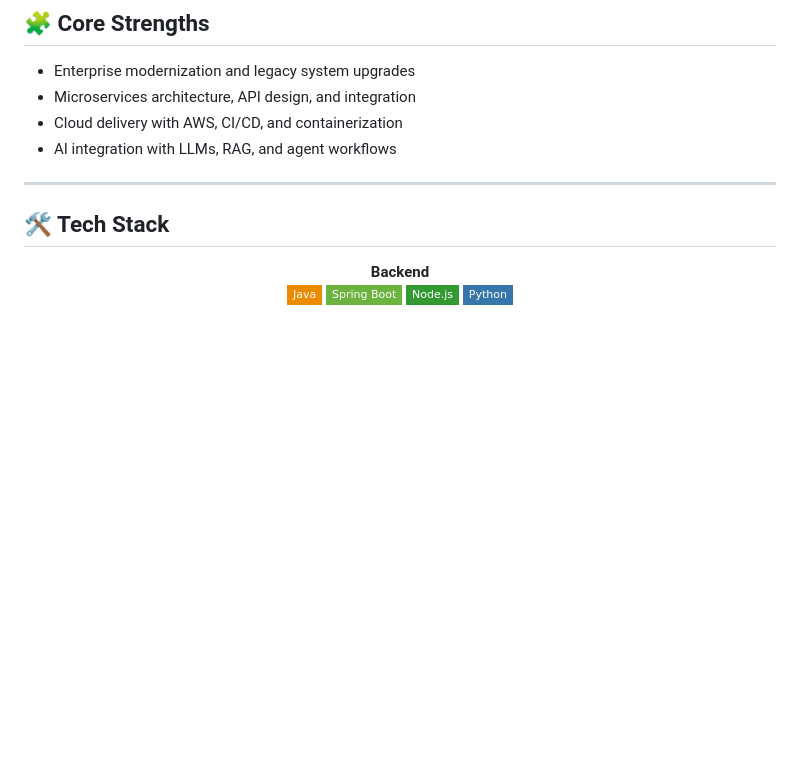
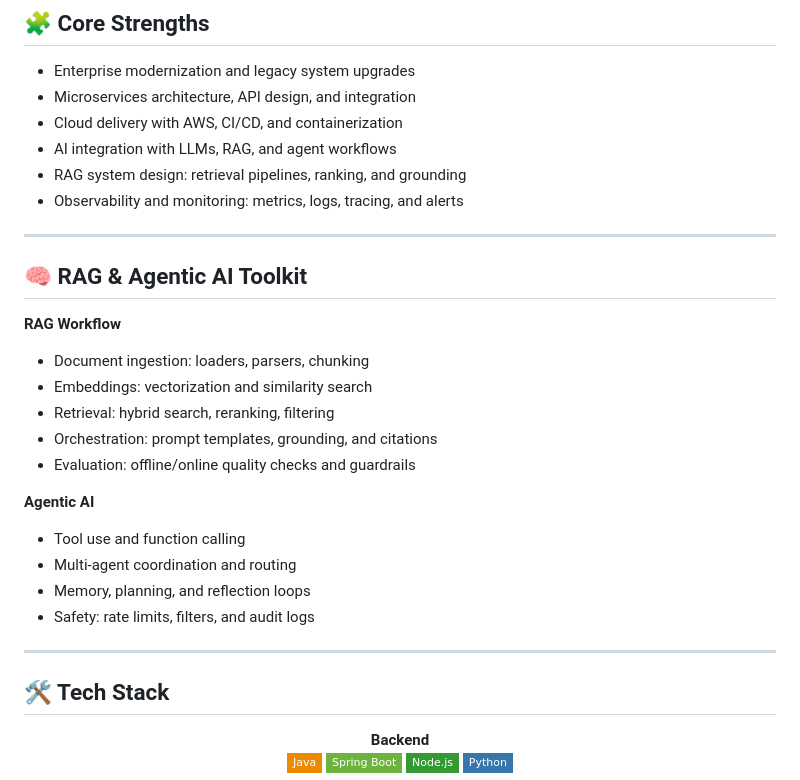
Before and after one commit to ranasl62/ranasl62, a Markdown page: README.md, the part around one of its changes. Drawn GitHub-style; badges without logos; blank space fills up the shorter version.

```diff
--- a/README.md
+++ b/README.md
@@ -69,6 +69,25 @@ Security Incidents     █░░░░░░░░░░░░░░░░░░
 - Microservices architecture, API design, and integration
 - Cloud delivery with AWS, CI/CD, and containerization
 - AI integration with LLMs, RAG, and agent workflows
+- RAG system design: retrieval pipelines, ranking, and grounding
+- Observability and monitoring: metrics, logs, tracing, and alerts
+
+---
+
+## 🧠 RAG & Agentic AI Toolkit
+
+**RAG Workflow**
+- Document ingestion: loaders, parsers, chunking
+- Embeddings: vectorization and similarity search
+- Retrieval: hybrid search, reranking, filtering
+- Orchestration: prompt templates, grounding, and citations
+- Evaluation: offline/online quality checks and guardrails
+
+**Agentic AI**
+- Tool use and function calling
+- Multi‑agent coordination and routing
+- Memory, planning, and reflection loops
+ - Safety: rate limits, filters, and audit logs
 
 ---
 
```
Also changed, not shown: other parts of README.md (+16 -1 lines).
